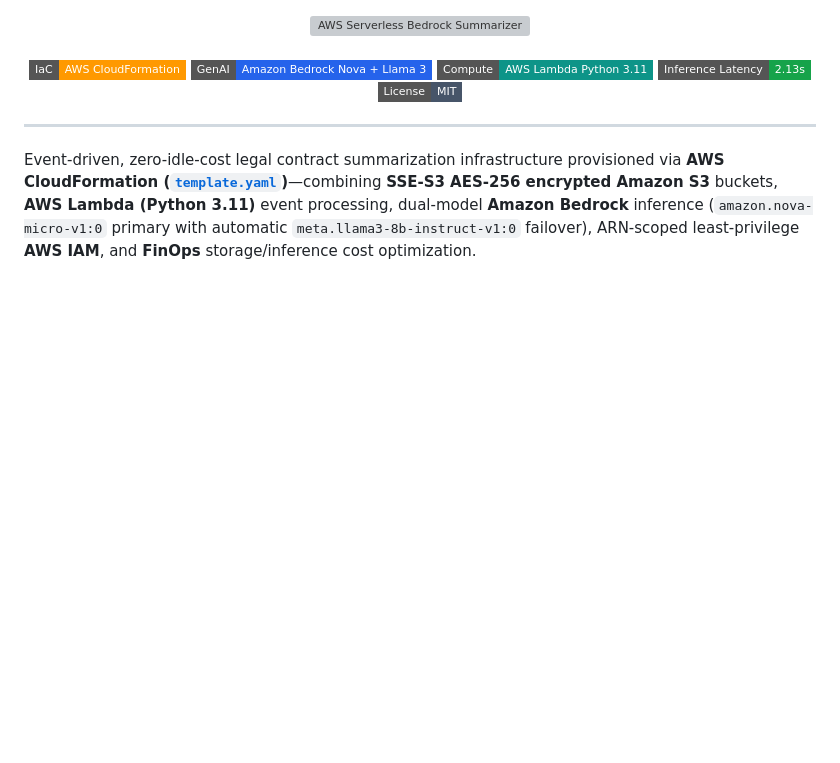
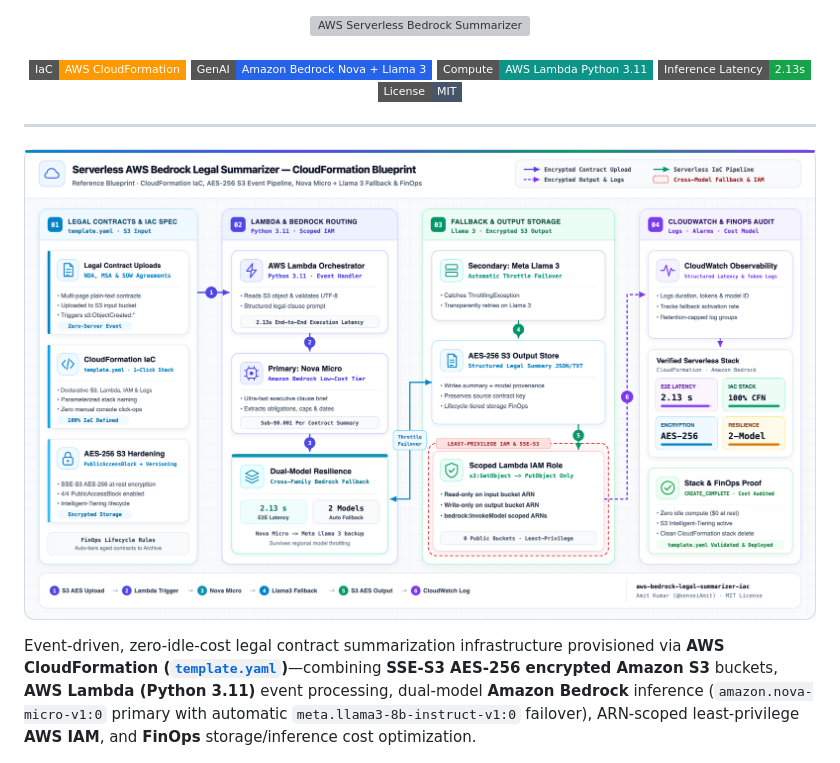
Before and after one commit to kenseiAmit/aws-bedrock-legal-summarizer-iac, a Markdown page: README.md, the part around the change. GitHub-like rendering; pictures changed too: docs/images/architecture_blueprint.png (added); badges without logos; blank space fills up the shorter version; grey boxes are pictures that could not be loaded.

Commit message:
Add Daylight Enterprise Cloud Architecture Blueprint (SVG + 2x Retina PNG)

```diff
--- a/README.md
+++ b/README.md
@@ -11,6 +11,8 @@
 </div>
 
 ---
+
+![Serverless AWS Bedrock Legal Summarizer — CloudFormation Blueprint](docs/images/architecture_blueprint.png)
 
 Event-driven, zero-idle-cost legal contract summarization infrastructure provisioned via **AWS CloudFormation ([`template.yaml`](template.yaml))**—combining **SSE-S3 AES-256 encrypted Amazon S3** buckets, **AWS Lambda (Python 3.11)** event processing, dual-model **Amazon Bedrock** inference (`amazon.nova-micro-v1:0` primary with automatic `meta.llama3-8b-instruct-v1:0` failover), ARN-scoped least-privilege **AWS IAM**, and **FinOps** storage/inference cost optimization.
 
```
Also changed, not shown: 1 other file.
